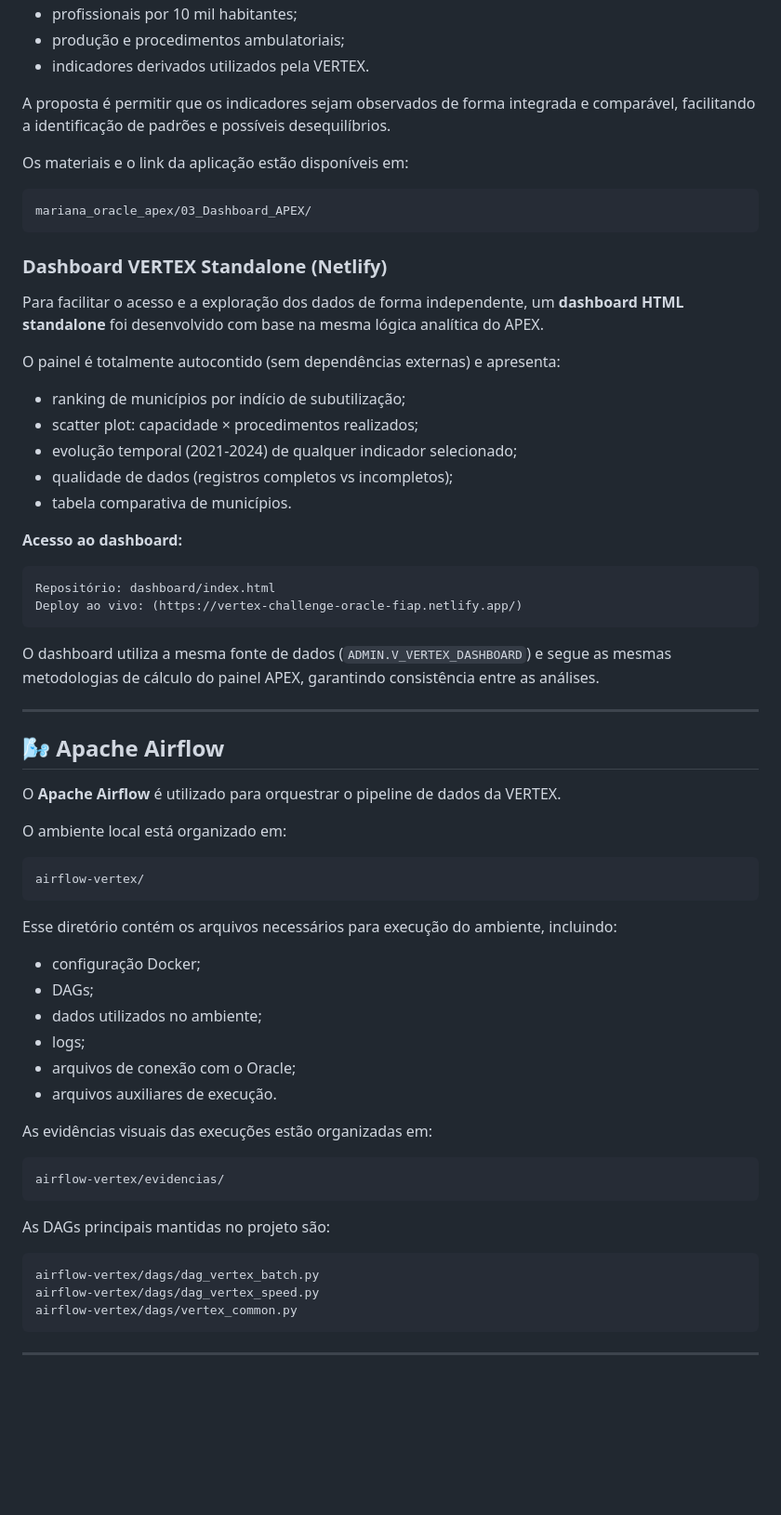
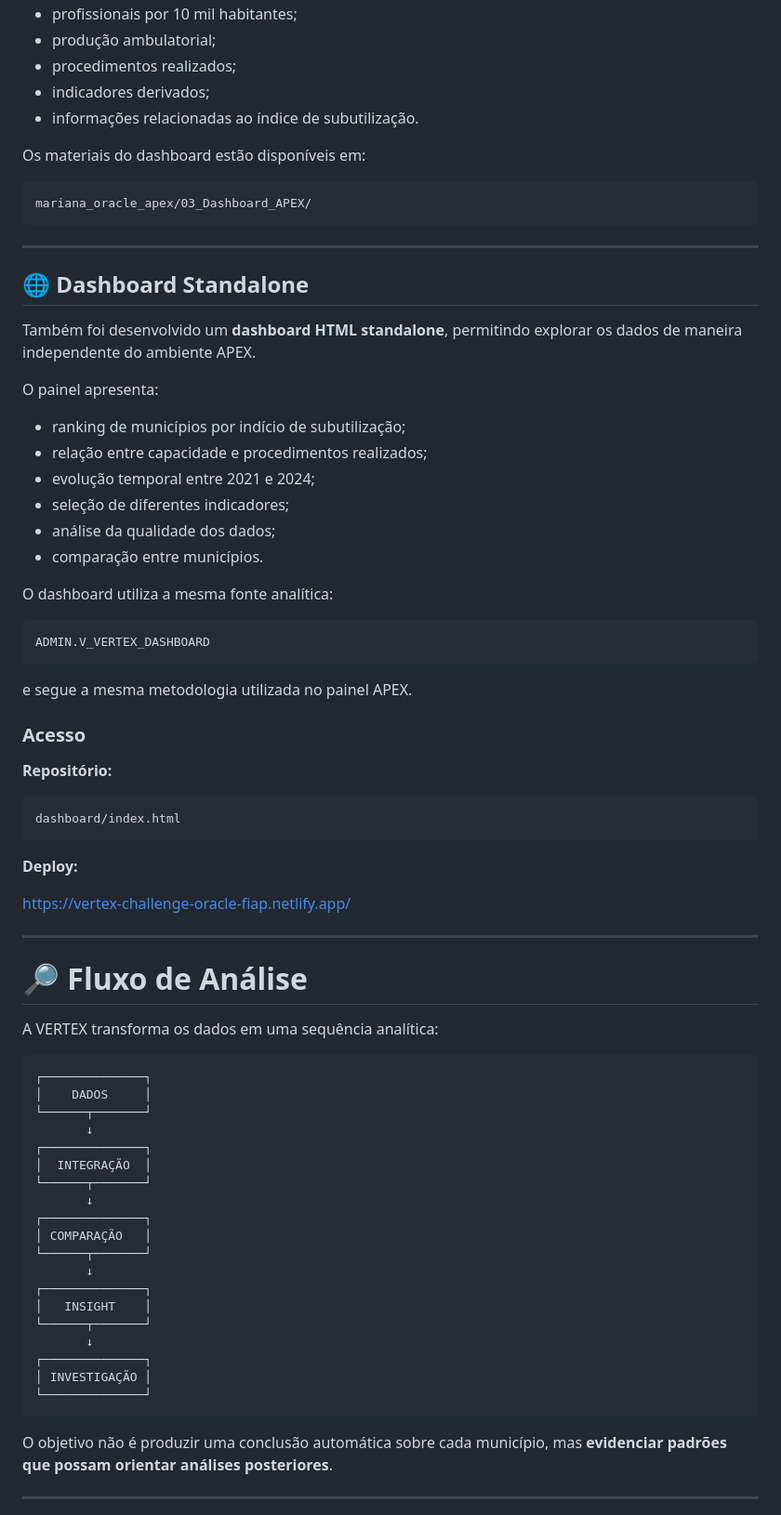
Before and after one commit to juliacrws/vertex-challenge-oracle-fiap, a Markdown page: README.md, the part around one of its changes. Shown at 93% size. GitHub-like rendering; blank space fills up the shorter version.

````diff
--- a/README.md
+++ b/README.md
@@ -288,70 +416,79 @@ Entre as informações analisadas estão:
 * profissionais por 10 mil habitantes;
-* produção e procedimentos ambulatoriais;
-* indicadores derivados utilizados pela VERTEX.
+* produção ambulatorial;
+* procedimentos realizados;
+* indicadores derivados;
+* informações relacionadas ao índice de subutilização.
 
-A proposta é permitir que os indicadores sejam observados de forma integrada e comparável, facilitando a identificação de padrões e possíveis desequilíbrios.
-
-Os materiais e o link da aplicação estão disponíveis em:
+Os materiais do dashboard estão disponíveis em:
 
 ```text
 mariana_oracle_apex/03_Dashboard_APEX/
 ```
 
-### Dashboard VERTEX Standalone (Netlify)
+---
 
-Para facilitar o acesso e a exploração dos dados de forma independente, um **dashboard HTML standalone** foi desenvolvido com base na mesma lógica analítica do APEX.
+## 🌐 Dashboard Standalone
 
-O painel é totalmente autocontido (sem dependências externas) e apresenta:
+Também foi desenvolvido um **dashboard HTML standalone**, permitindo explorar os dados de maneira independente do ambiente APEX.
+
+O painel apresenta:
 
 * ranking de municípios por indício de subutilização;
-* scatter plot: capacidade × procedimentos realizados;
-* evolução temporal (2021-2024) de qualquer indicador selecionado;
-* qualidade de dados (registros completos vs incompletos);
-* tabela comparativa de municípios.
+* relação entre capacidade e procedimentos realizados;
+* evolução temporal entre 2021 e 2024;
+* seleção de diferentes indicadores;
+* análise da qualidade dos dados;
+* comparação entre municípios.
 
-**Acesso ao dashboard:**
+O dashboard utiliza a mesma fonte analítica:
 
-```
-Repositório: dashboard/index.html
-Deploy ao vivo: (https://vertex-challenge-oracle-fiap.netlify.app/)
+```text
+ADMIN.V_VERTEX_DASHBOARD
 ```
 
-O dashboard utiliza a mesma fonte de dados (`ADMIN.V_VERTEX_DASHBOARD`) e segue as mesmas metodologias de cálculo do painel APEX, garantindo consistência entre as análises.
+e segue a mesma metodologia utilizada no painel APEX.
+
+### Acesso
+
+**Repositório:**
+
+```text
+dashboard/index.html
+```
+
+**Deploy:**
+
+https://vertex-challenge-oracle-fiap.netlify.app/
 
 ---
 
-## 🌬️ Apache Airflow
+# 🔎 Fluxo de Análise
 
-O **Apache Airflow** é utilizado para orquestrar o pipeline de dados da VERTEX.
-
-O ambiente local está organizado em:
+A VERTEX transforma os dados em uma sequência analítica:
 
 ```text
-airflow-vertex/
+┌──────────────┐
+│    DADOS     │
+└──────┬───────┘
+       ↓
+┌──────────────┐
+│  INTEGRAÇÃO  │
+└──────┬───────┘
+       ↓
+┌──────────────┐
+│ COMPARAÇÃO   │
+└──────┬───────┘
+       ↓
+┌──────────────┐
+│   INSIGHT    │
+└──────┬───────┘
+       ↓
+┌──────────────┐
+│ INVESTIGAÇÃO │
+└──────────────┘
 ```
 
-Esse diretório contém os arquivos necessários para execução do ambiente, incluindo:
-
-* configuração Docker;
-* DAGs;
-* dados utilizados no ambiente;
-* logs;
-* arquivos de conexão com o Oracle;
-* arquivos auxiliares de execução.
-
-As evidências visuais das execuções estão organizadas em:
-
-```text
-airflow-vertex/evidencias/
-```
-
-As DAGs principais mantidas no projeto são:
-
-```text
-airflow-vertex/dags/dag_vertex_batch.py
-airflow-vertex/dags/dag_vertex_speed.py
-airflow-vertex/dags/vertex_common.py
-```
+O objetivo não é produzir uma conclusão automática sobre cada município, mas **evidenciar padrões que possam orientar análises posteriores**.
 
 ---
 
````
Also changed, not shown: other parts of README.md (+331 -210 lines).
